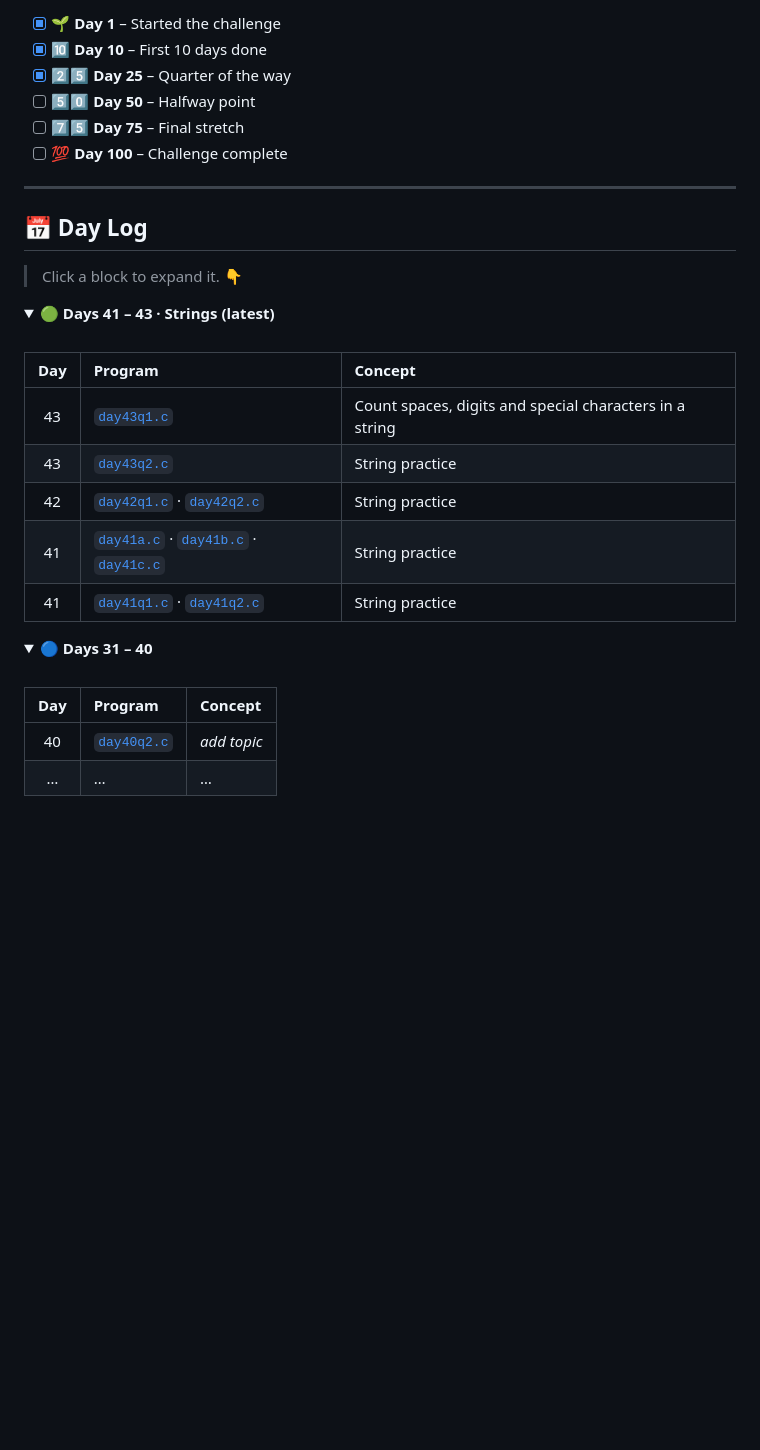
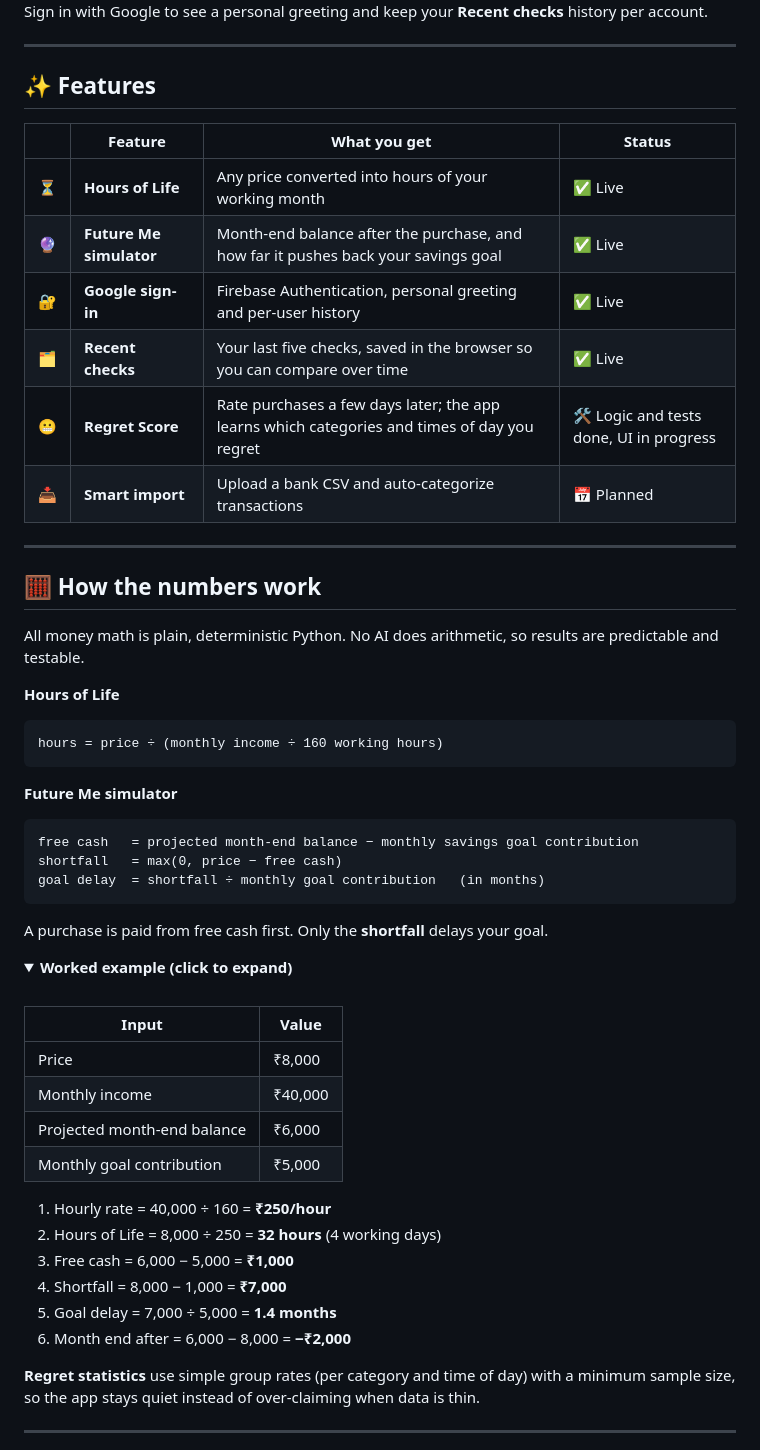
Before and after one commit to paarthmishra-git/hindsight, a Markdown page: README.md, the part around one of its changes. Drawn GitHub-style; folded sections open; blank space fills up the shorter version.

````diff
--- a/README.md
+++ b/README.md
@@ -67,37 +42,63 @@ Day 43 of 100
 
-- [x] 🌱 **Day 1** – Started the challenge
-- [x] 🔟 **Day 10** – First 10 days done
-- [x] 2️⃣5️⃣ **Day 25** – Quarter of the way
-- [ ] 5️⃣0️⃣ **Day 50** – Halfway point
-- [ ] 7️⃣5️⃣ **Day 75** – Final stretch
-- [ ] 💯 **Day 100** – Challenge complete
+Sign in with Google to see a personal greeting and keep your **Recent checks** history per account.
 
 ---
 
-## 📅 Day Log
+## ✨ Features
 
-> Click a block to expand it. 👇
+| | Feature | What you get | Status |
+|---|---|---|---|
+| ⏳ | **Hours of Life** | Any price converted into hours of your working month | ✅ Live |
+| 🔮 | **Future Me simulator** | Month-end balance after the purchase, and how far it pushes back your savings goal | ✅ Live |
+| 🔐 | **Google sign-in** | Firebase Authentication, personal greeting and per-user history | ✅ Live |
+| 🗂️ | **Recent checks** | Your last five checks, saved in the browser so you can compare over time | ✅ Live |
+| 😬 | **Regret Score** | Rate purchases a few days later; the app learns which categories and times of day you regret | 🛠️ Logic and tests done, UI in progress |
+| 📥 | **Smart import** | Upload a bank CSV and auto-categorize transactions | 📅 Planned |
+
+---
+
+## 🧮 How the numbers work
+
+All money math is plain, deterministic Python. No AI does arithmetic, so results are predictable and testable.
+
+**Hours of Life**
+
+```
+hours = price ÷ (monthly income ÷ 160 working hours)
+```
+
+**Future Me simulator**
+
+```
+free cash   = projected month-end balance − monthly savings goal contribution
+shortfall   = max(0, price − free cash)
+goal delay  = shortfall ÷ monthly goal contribution   (in months)
+```
+
+A purchase is paid from free cash first. Only the **shortfall** delays your goal.
 
 <details>
-<summary><b>🟢 Days 41 – 43 · Strings (latest)</b></summary>
-<br/>
+<summary><b>Worked example (click to expand)</b></summary>
 
-| Day | Program | Concept |
-|:---:|:--------|:--------|
-| 43 | [`day43q1.c`](./day43q1.c) | Count spaces, digits and special characters in a string |
-| 43 | [`day43q2.c`](./day43q2.c) | String practice |
-| 42 | [`day42q1.c`](./day42q1.c) · [`day42q2.c`](./day42q2.c) | String practice |
-| 41 | [`day41a.c`](./day41a.c) · [`day41b.c`](./day41b.c) · [`day41c.c`](./day41c.c) | String practice |
-| 41 | [`day41q1.c`](./day41q1.c) · [`day41q2.c`](./day41q2.c) | String practice |
+<br>
+
+| Input | Value |
+|---|---|
+| Price | ₹8,000 |
+| Monthly income | ₹40,000 |
+| Projected month-end balance | ₹6,000 |
+| Monthly goal contribution | ₹5,000 |
+
+1. Hourly rate = 40,000 ÷ 160 = **₹250/hour**
+2. Hours of Life = 8,000 ÷ 250 = **32 hours** (4 working days)
+3. Free cash = 6,000 − 5,000 = **₹1,000**
+4. Shortfall = 8,000 − 1,000 = **₹7,000**
+5. Goal delay = 7,000 ÷ 5,000 = **1.4 months**
+6. Month end after = 6,000 − 8,000 = **−₹2,000**
 
 </details>
 
-<details>
-<summary><b>🔵 Days 31 – 40</b></summary>
-<br/>
+**Regret statistics** use simple group rates (per category and time of day) with a minimum sample size, so the app stays quiet instead of over-claiming when data is thin.
 
-| Day | Program | Concept |
-|:---:|:--------|:--------|
-| 40 | [`day40q2.c`](./day40q2.c) | _add topic_ |
-| … | … | … |
+---
 
````
Also changed, not shown: other parts of README.md (+147 -147 lines).
